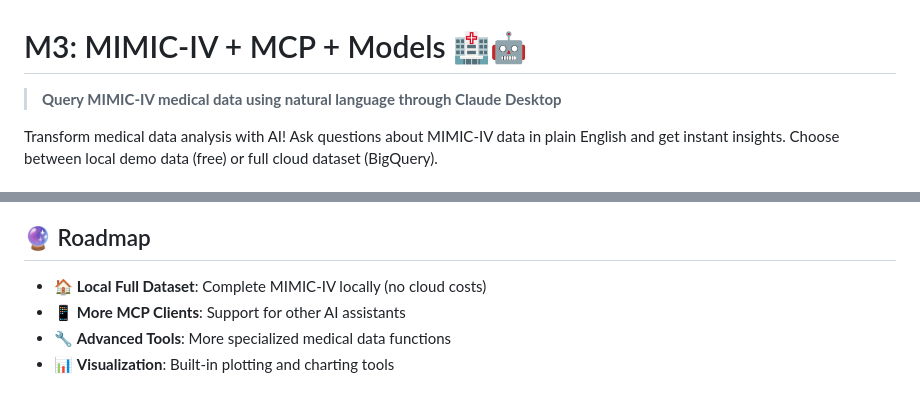
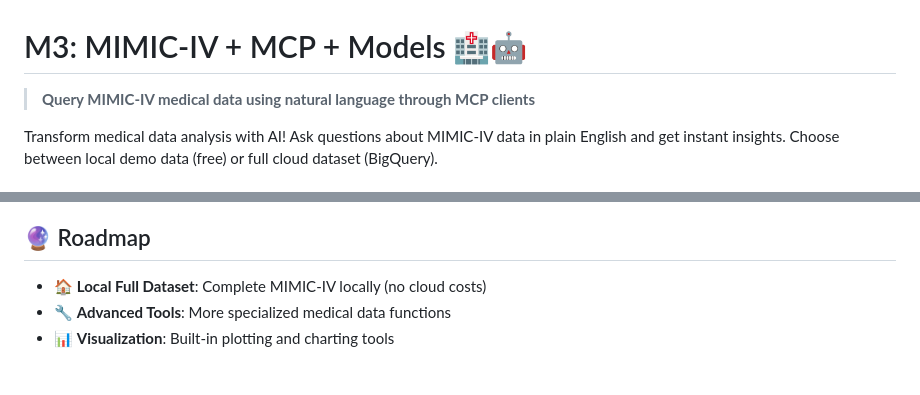
Before and after one commit to aramis00/m4, a Markdown page: README.md, 2 parts joined by grey strips. Rendered like a GitHub page.

```diff
--- a/README.md
+++ b/README.md
@@ -1,6 +1,6 @@
 # M3: MIMIC-IV + MCP + Models 🏥🤖
 
-> **Query MIMIC-IV medical data using natural language through Claude Desktop**
+> **Query MIMIC-IV medical data using natural language through MCP clients**
 
 Transform medical data analysis with AI! Ask questions about MIMIC-IV data in plain English and get instant insights. Choose between local demo data (free) or full cloud dataset (BigQuery).
 
@@ -236,7 +234,6 @@ m3-mcp-server
 ## 🔮 Roadmap
 
 - 🏠 **Local Full Dataset**: Complete MIMIC-IV locally (no cloud costs)
-- 📱 **More MCP Clients**: Support for other AI assistants
 - 🔧 **Advanced Tools**: More specialized medical data functions
 - 📊 **Visualization**: Built-in plotting and charting tools
 
```
Also changed, not shown: other parts of README.md (+18 -20 lines).
